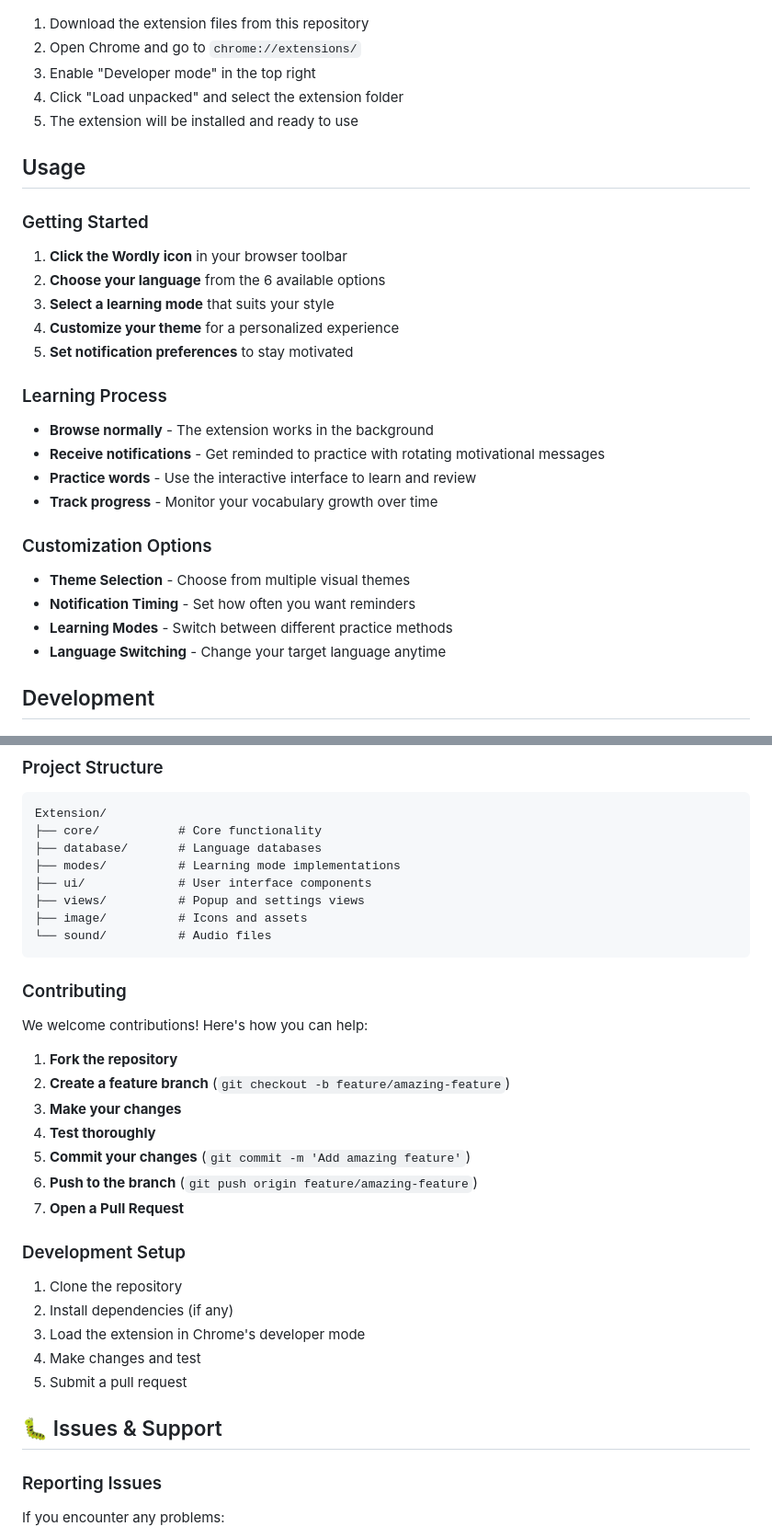
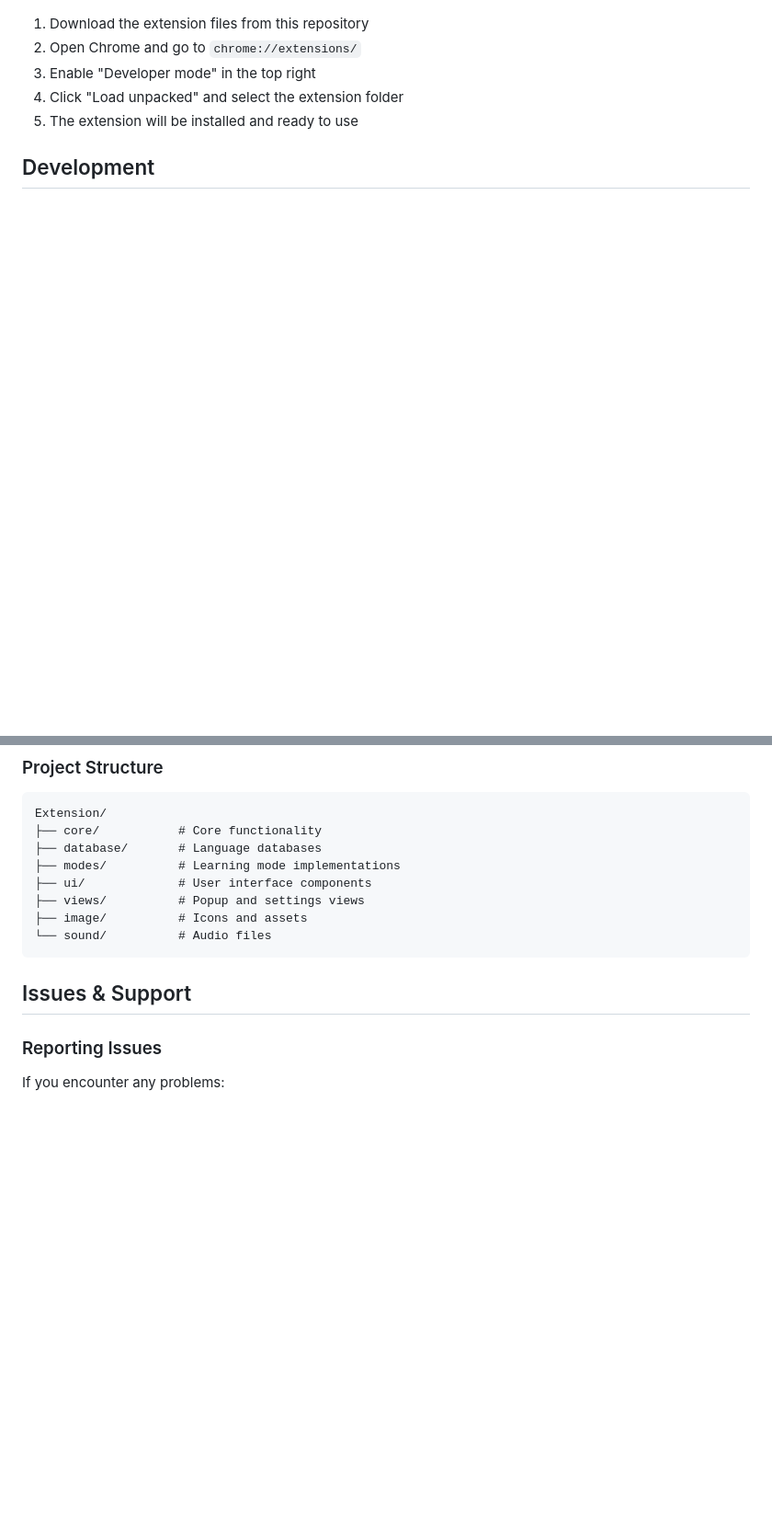
Before and after one commit to Rigbir/English_Helper, a Markdown page: README.md, 2 parts joined by grey strips. Shown at 92% size. Rendered like a GitHub page; blank space fills up the shorter version.

````diff
--- a/README.md
+++ b/README.md
@@ -52,27 +52,6 @@ A powerful browser extension designed to help you learn vocabulary in **6 popula
 4. Click "Load unpacked" and select the extension folder
 5. The extension will be installed and ready to use
 
-## Usage
-
-### Getting Started
-1. **Click the Wordly icon** in your browser toolbar
-2. **Choose your language** from the 6 available options
-3. **Select a learning mode** that suits your style
-4. **Customize your theme** for a personalized experience
-5. **Set notification preferences** to stay motivated
-
-### Learning Process
-- **Browse normally** - The extension works in the background
-- **Receive notifications** - Get reminded to practice with rotating motivational messages
-- **Practice words** - Use the interactive interface to learn and review
-- **Track progress** - Monitor your vocabulary growth over time
-
-### Customization Options
-- **Theme Selection** - Choose from multiple visual themes
-- **Notification Timing** - Set how often you want reminders
-- **Learning Modes** - Switch between different practice methods
-- **Language Switching** - Change your target language anytime
-
 ## Development
 
 ### Project Structure
@@ -86,26 +65,7 @@ Extension/
 ├── image/          # Icons and assets
 └── sound/          # Audio files
 ```
-
-### Contributing
-We welcome contributions! Here's how you can help:
-
-1. **Fork the repository**
-2. **Create a feature branch** (`git checkout -b feature/amazing-feature`)
-3. **Make your changes**
-4. **Test thoroughly**
-5. **Commit your changes** (`git commit -m 'Add amazing feature'`)
-6. **Push to the branch** (`git push origin feature/amazing-feature`)
-7. **Open a Pull Request**
-
-### Development Setup
-1. Clone the repository
-2. Install dependencies (if any)
-3. Load the extension in Chrome's developer mode
-4. Make changes and test
-5. Submit a pull request
-
-## 🐛 Issues & Support
+## Issues & Support
 
 ### Reporting Issues
 If you encounter any problems:
````
Also changed, not shown: other parts of README.md (+2 -16 lines).
